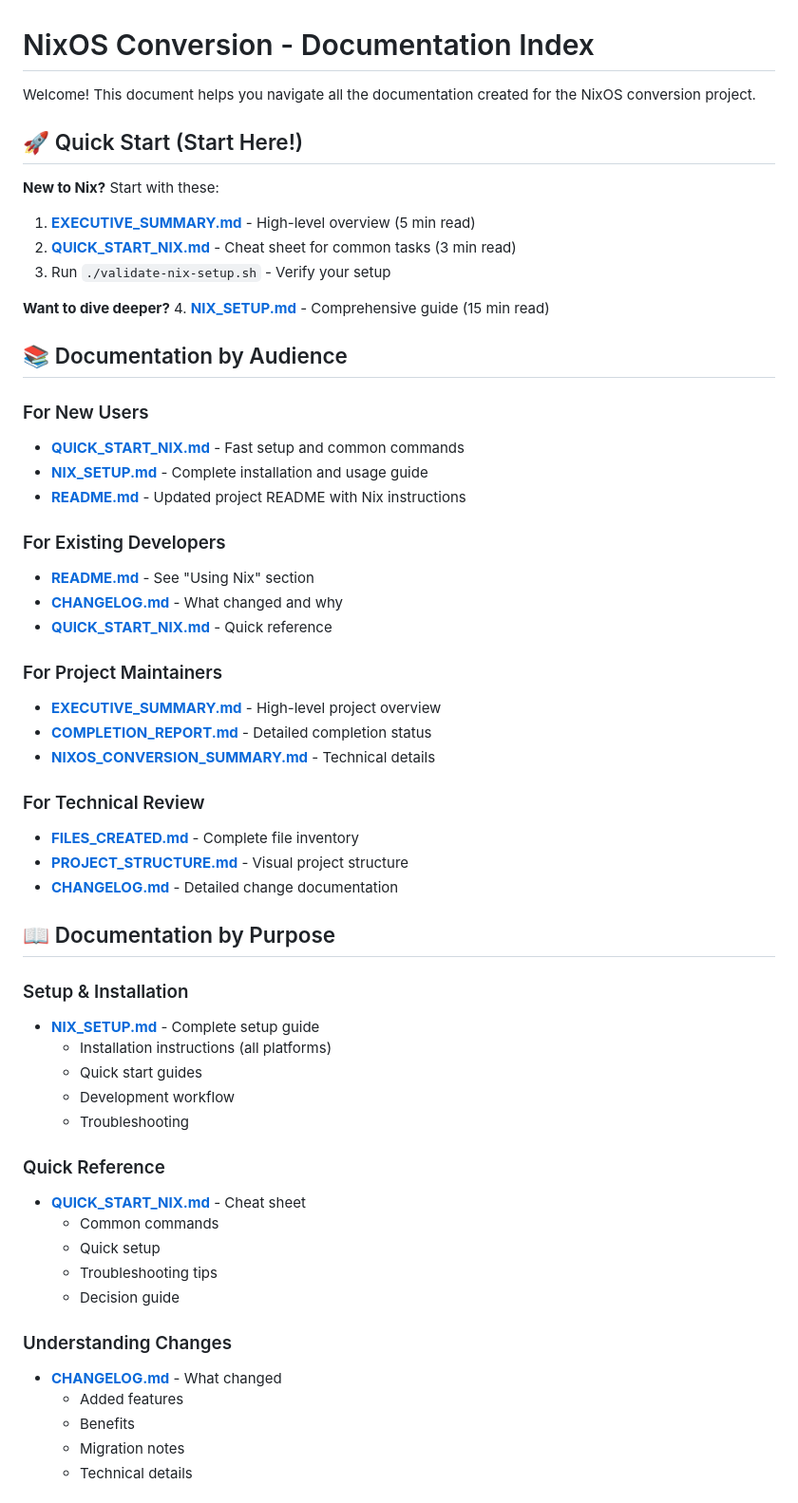
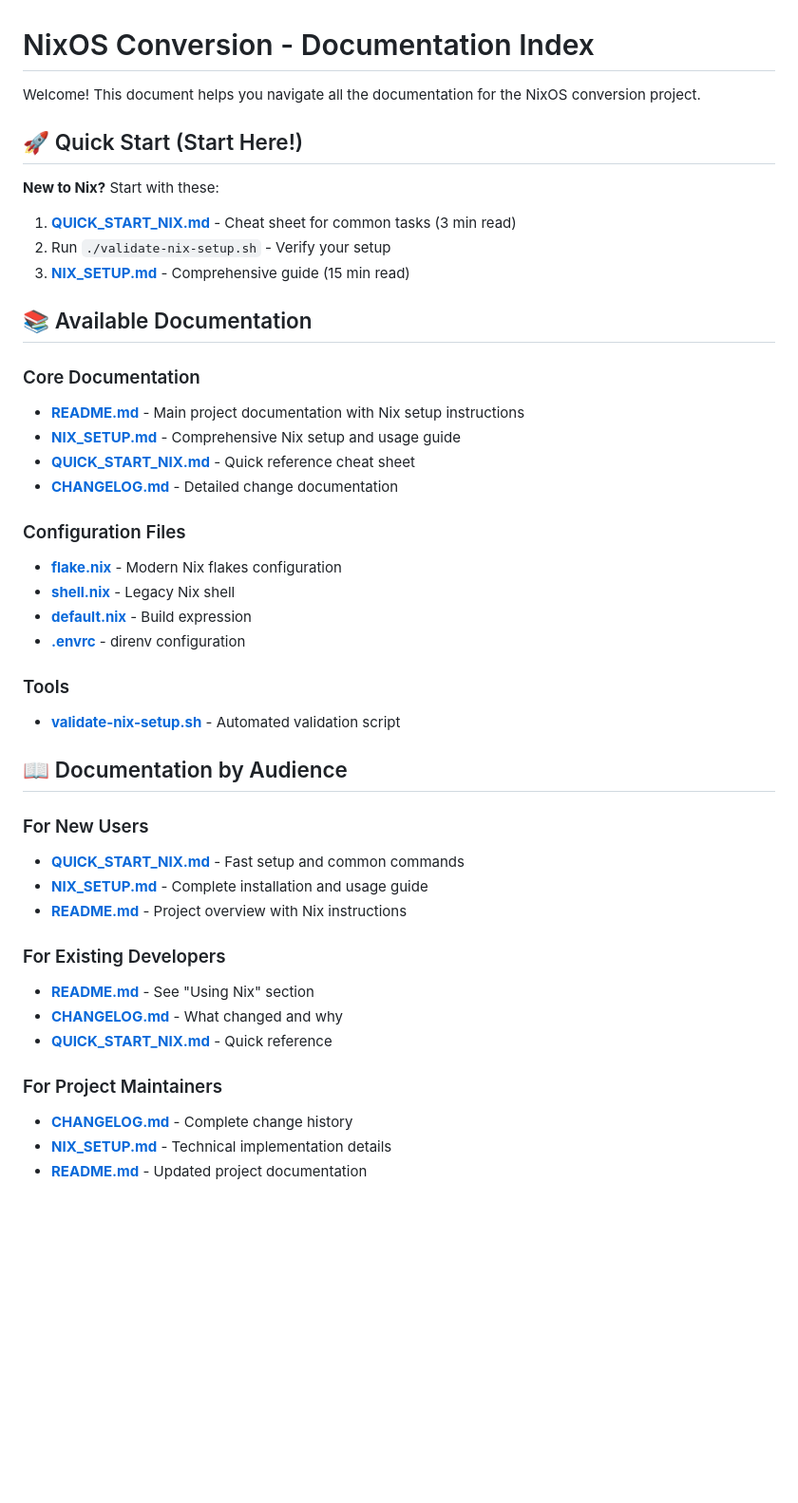
Before and after one commit to brona90/assessment, a Markdown page: INDEX.md, the part around one of its changes. Shown at 95% size. Rendered like a GitHub page; blank space fills up the shorter version.

```diff
--- a/INDEX.md
+++ b/INDEX.md
@@ -1,23 +1,37 @@
 # NixOS Conversion - Documentation Index
 
-Welcome! This document helps you navigate all the documentation created for the NixOS conversion project.
+Welcome! This document helps you navigate all the documentation for the NixOS conversion project.
 
 ## 🚀 Quick Start (Start Here!)
 
 **New to Nix?** Start with these:
-1. **[EXECUTIVE_SUMMARY.md](./EXECUTIVE_SUMMARY.md)** - High-level overview (5 min read)
-2. **[QUICK_START_NIX.md](./QUICK_START_NIX.md)** - Cheat sheet for common tasks (3 min read)
-3. Run `./validate-nix-setup.sh` - Verify your setup
+1. **[QUICK_START_NIX.md](./QUICK_START_NIX.md)** - Cheat sheet for common tasks (3 min read)
+2. Run `./validate-nix-setup.sh` - Verify your setup
+3. **[NIX_SETUP.md](./NIX_SETUP.md)** - Comprehensive guide (15 min read)
 
-**Want to dive deeper?**
-4. **[NIX_SETUP.md](./NIX_SETUP.md)** - Comprehensive guide (15 min read)
+## 📚 Available Documentation
 
-## 📚 Documentation by Audience
+### Core Documentation
+- **[README.md](./README.md)** - Main project documentation with Nix setup instructions
+- **[NIX_SETUP.md](./NIX_SETUP.md)** - Comprehensive Nix setup and usage guide
+- **[QUICK_START_NIX.md](./QUICK_START_NIX.md)** - Quick reference cheat sheet
+- **[CHANGELOG.md](./CHANGELOG.md)** - Detailed change documentation
+
+### Configuration Files
+- **[flake.nix](./flake.nix)** - Modern Nix flakes configuration
+- **[shell.nix](./shell.nix)** - Legacy Nix shell
+- **[default.nix](./default.nix)** - Build expression
+- **[.envrc](./.envrc)** - direnv configuration
+
+### Tools
+- **[validate-nix-setup.sh](./validate-nix-setup.sh)** - Automated validation script
+
+## 📖 Documentation by Audience
 
 ### For New Users
 - **[QUICK_START_NIX.md](./QUICK_START_NIX.md)** - Fast setup and common commands
 - **[NIX_SETUP.md](./NIX_SETUP.md)** - Complete installation and usage guide
-- **[README.md](./README.md)** - Updated project README with Nix instructions
+- **[README.md](./README.md)** - Project overview with Nix instructions
 
 ### For Existing Developers
 - **[README.md](./README.md)** - See "Using Nix" section
@@ -25,35 +39,7 @@ Welcome! This document helps you navigate all the documentation created for the
 - **[QUICK_START_NIX.md](./QUICK_START_NIX.md)** - Quick reference
 
 ### For Project Maintainers
-- **[EXECUTIVE_SUMMARY.md](./EXECUTIVE_SUMMARY.md)** - High-level project overview
-- **[COMPLETION_REPORT.md](./COMPLETION_REPORT.md)** - Detailed completion status
-- **[NIXOS_CONVERSION_SUMMARY.md](./NIXOS_CONVERSION_SUMMARY.md)** - Technical details
+- **[CHANGELOG.md](./CHANGELOG.md)** - Complete change history
+- **[NIX_SETUP.md](./NIX_SETUP.md)** - Technical implementation details
+- **[README.md](./README.md)** - Updated project documentation
 
-### For Technical Review
-- **[FILES_CREATED.md](./FILES_CREATED.md)** - Complete file inventory
-- **[PROJECT_STRUCTURE.md](./PROJECT_STRUCTURE.md)** - Visual project structure
-- **[CHANGELOG.md](./CHANGELOG.md)** - Detailed change documentation
-
-## 📖 Documentation by Purpose
-
-### Setup & Installation
-- **[NIX_SETUP.md](./NIX_SETUP.md)** - Complete setup guide
-  - Installation instructions (all platforms)
-  - Quick start guides
-  - Development workflow
-  - Troubleshooting
-
-### Quick Reference
-- **[QUICK_START_NIX.md](./QUICK_START_NIX.md)** - Cheat sheet
-  - Common commands
-  - Quick setup
-  - Troubleshooting tips
-  - Decision guide
-
-### Understanding Changes
-- **[CHANGELOG.md](./CHANGELOG.md)** - What changed
-  - Added features
-  - Benefits
-  - Migration notes
-  - Technical details
-
```
Also changed, not shown: other parts of INDEX.md (+15 -105 lines).
